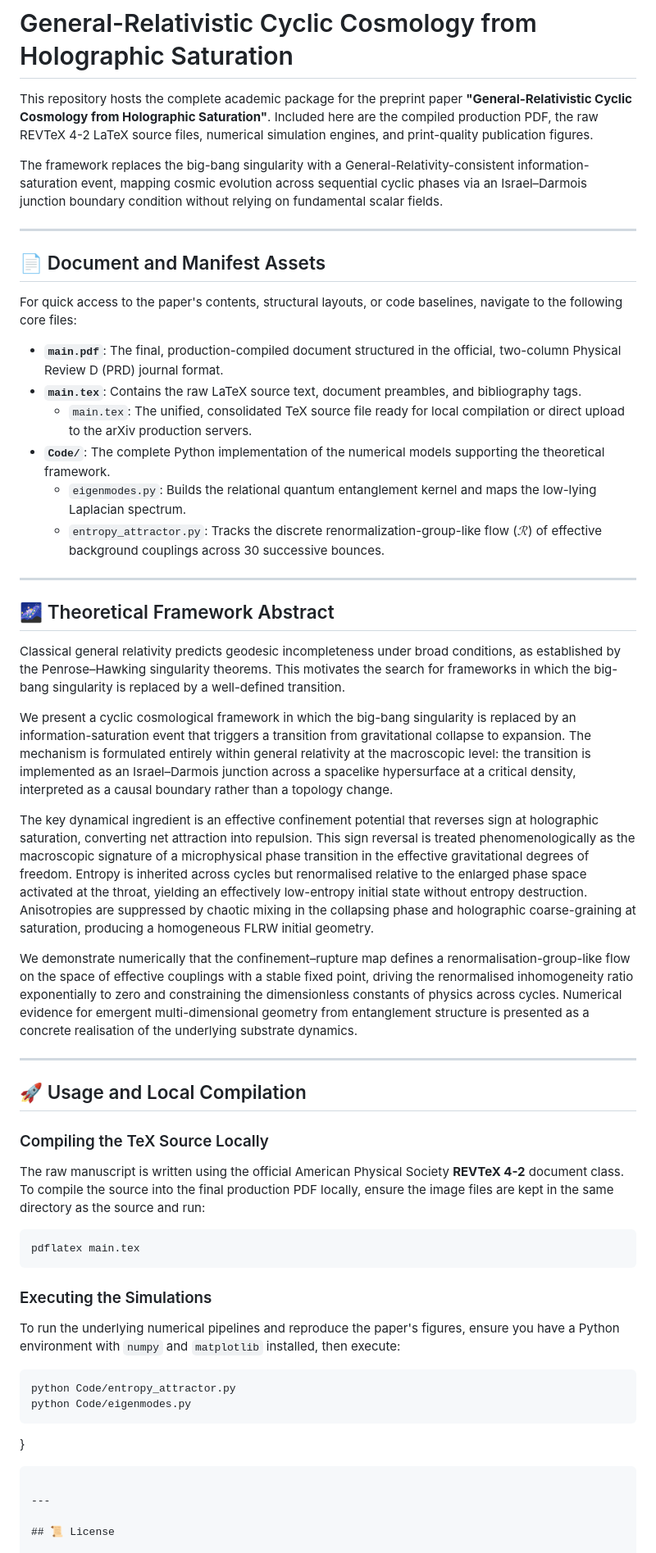
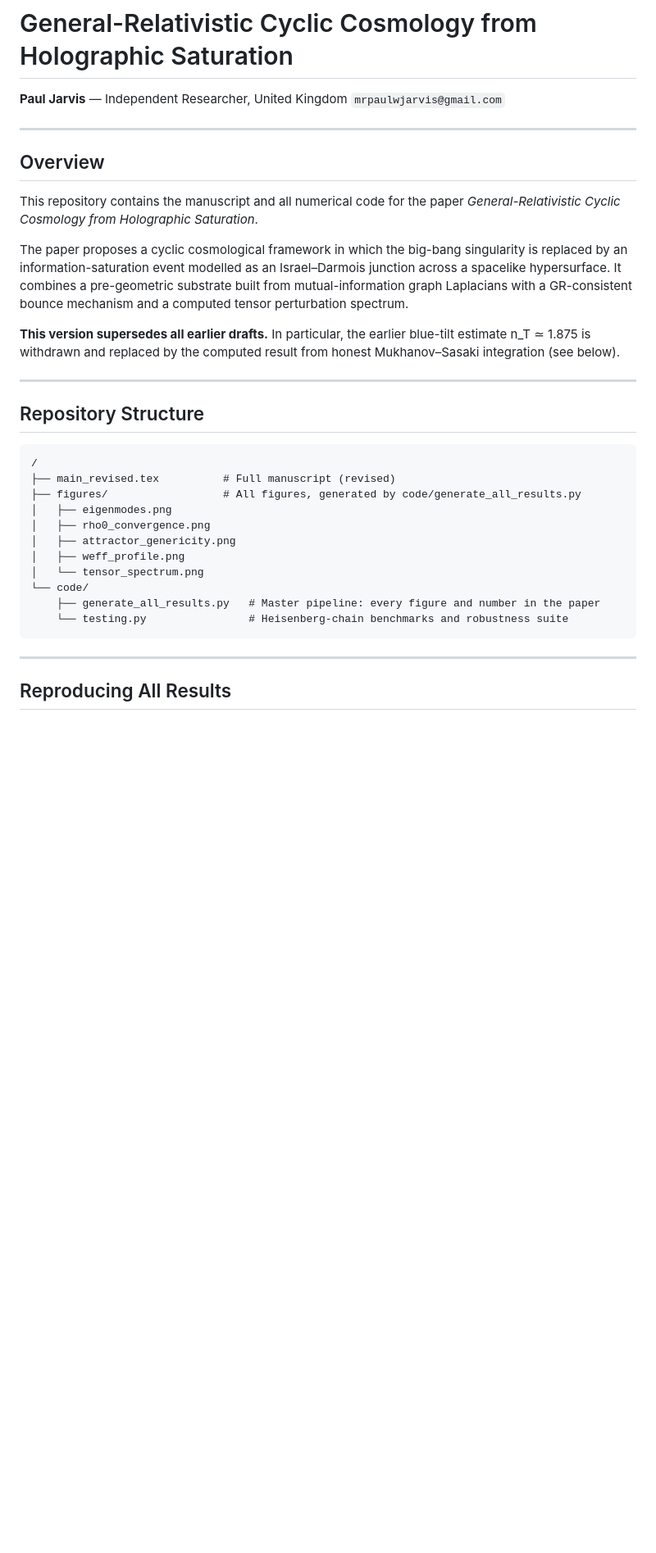
Before and after one commit to ZaPpi3/General-Relativistic-Cyclic-Cosmology-from-Holographic-Saturation, a Markdown page: README.md, the part around one of its changes. Shown at 82% size. GitHub-like rendering; blank space fills up the shorter version.

````diff
--- a/README.md
+++ b/README.md
@@ -1,56 +1,44 @@
 # General-Relativistic Cyclic Cosmology from Holographic Saturation
 
-This repository hosts the complete academic package for the preprint paper **"General-Relativistic Cyclic Cosmology from Holographic Saturation"**. Included here are the compiled production PDF, the raw REVTeX 4-2 LaTeX source files, numerical simulation engines, and print-quality publication figures.
-
-The framework replaces the big-bang singularity with a General-Relativity-consistent information-saturation event, mapping cosmic evolution across sequential cyclic phases via an Israel–Darmois junction boundary condition without relying on fundamental scalar fields.
+**Paul Jarvis** — Independent Researcher, United Kingdom
+`mrpaulwjarvis@gmail.com`
 
 ---
 
-## 📄 Document and Manifest Assets
+## Overview
 
-For quick access to the paper's contents, structural layouts, or code baselines, navigate to the following core files:
+This repository contains the manuscript and all numerical code for the paper
+*General-Relativistic Cyclic Cosmology from Holographic Saturation*.
 
-*   **`main.pdf`**: The final, production-compiled document structured in the official, two-column Physical Review D (PRD) journal format.
-*   **`main.tex`**: Contains the raw LaTeX source text, document preambles, and bibliography tags.
-    *   `main.tex`: The unified, consolidated TeX source file ready for local compilation or direct upload to the arXiv production servers.
-*   **`Code/`**: The complete Python implementation of the numerical models supporting the theoretical framework.
-    *   `eigenmodes.py`: Builds the relational quantum entanglement kernel and maps the low-lying Laplacian spectrum.
-    *   `entropy_attractor.py`: Tracks the discrete renormalization-group-like flow ($\mathcal{R}$) of effective background couplings across 30 successive bounces.
+The paper proposes a cyclic cosmological framework in which the big-bang singularity is
+replaced by an information-saturation event modelled as an Israel–Darmois junction across
+a spacelike hypersurface. It combines a pre-geometric substrate built from mutual-information
+graph Laplacians with a GR-consistent bounce mechanism and a computed tensor perturbation
+spectrum.
+
+**This version supersedes all earlier drafts.** In particular, the earlier blue-tilt
+estimate n_T ≃ 1.875 is withdrawn and replaced by the computed result from honest
+Mukhanov–Sasaki integration (see below).
 
 ---
 
-## 🌌 Theoretical Framework Abstract
+## Repository Structure
 
-Classical general relativity predicts geodesic incompleteness under broad conditions, as established by the Penrose–Hawking singularity theorems. This motivates the search for frameworks in which the big-bang singularity is replaced by a well-defined transition.
-
-We present a cyclic cosmological framework in which the big-bang singularity is replaced by an information-saturation event that triggers a transition from gravitational collapse to expansion. The mechanism is formulated entirely within general relativity at the macroscopic level: the transition is implemented as an Israel–Darmois junction across a spacelike hypersurface at a critical density, interpreted as a causal boundary rather than a topology change.
-
-The key dynamical ingredient is an effective confinement potential that reverses sign at holographic saturation, converting net attraction into repulsion. This sign reversal is treated phenomenologically as the macroscopic signature of a microphysical phase transition in the effective gravitational degrees of freedom. Entropy is inherited across cycles but renormalised relative to the enlarged phase space activated at the throat, yielding an effectively low-entropy initial state without entropy destruction. Anisotropies are suppressed by chaotic mixing in the collapsing phase and holographic coarse-graining at saturation, producing a homogeneous FLRW initial geometry.
-
-We demonstrate numerically that the confinement–rupture map defines a renormalisation-group-like flow on the space of effective couplings with a stable fixed point, driving the renormalised inhomogeneity ratio exponentially to zero and constraining the dimensionless constants of physics across cycles. Numerical evidence for emergent multi-dimensional geometry from entanglement structure is presented as a concrete realisation of the underlying substrate dynamics.
-
----
-
-## 🚀 Usage and Local Compilation
-
-### Compiling the TeX Source Locally
-The raw manuscript is written using the official American Physical Society **REVTeX 4-2** document class. To compile the source into the final production PDF locally, ensure the image files are kept in the same directory as the source and run:
-
-```bash
-pdflatex main.tex
 ```
-
-### Executing the Simulations
-To run the underlying numerical pipelines and reproduce the paper's figures, ensure you have a Python environment with `numpy` and `matplotlib` installed, then execute:
-
-```bash
-python Code/entropy_attractor.py
-python Code/eigenmodes.py
-```
-}
+/
+├── main_revised.tex          # Full manuscript (revised)
+├── figures/                  # All figures, generated by code/generate_all_results.py
+│   ├── eigenmodes.png
+│   ├── rho0_convergence.png
+│   ├── attractor_genericity.png
+│   ├── weff_profile.png
+│   └── tensor_spectrum.png
+└── code/
+    ├── generate_all_results.py   # Master pipeline: every figure and number in the paper
+    └── testing.py                # Heisenberg-chain benchmarks and robustness suite
 ```
 
 ---
 
-## 📜 License
+## Reproducing All Results
 
````
Also changed, not shown: other parts of README.md (+96 -1 lines).
